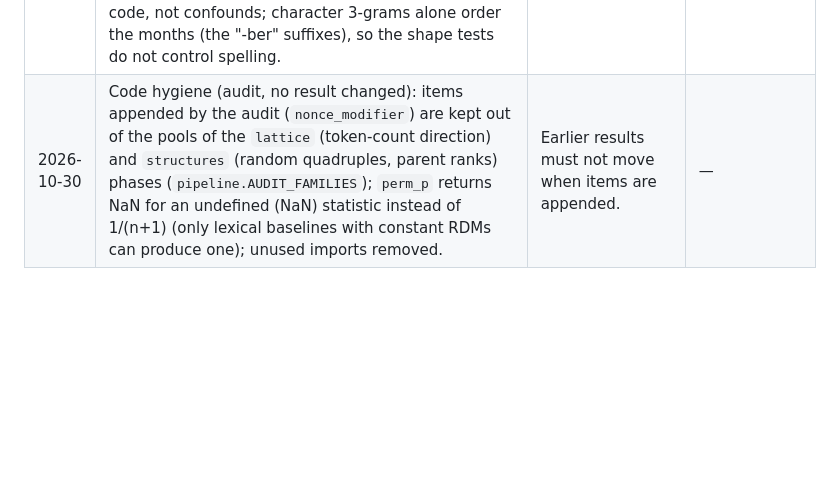
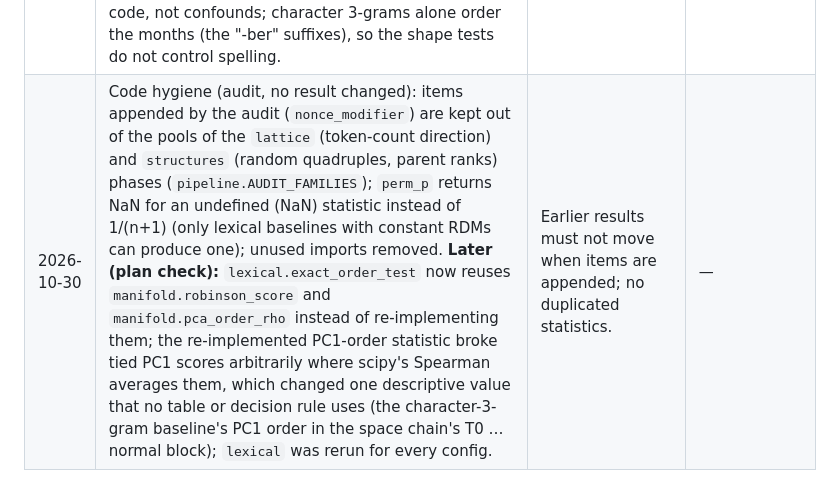
Before and after one commit to BurnyCoder/geometry-of-representations-of-mathematics-in-llms, a Markdown page: docs/deviations.md, the part around the change. Drawn GitHub-style; blank space fills up the shorter version.

```diff
--- a/docs/deviations.md
+++ b/docs/deviations.md
@@ -39,4 +39,4 @@ Every change made to the analysis after the `prereg-v1` tag is listed here, with
 | 2026-10-30 | **Precision (audit D9): the LOO-order null has 10,000 permutations at the pre-registered layer** (it had 300, so its Monte Carlo SE at the ring chain's p was about .007, and that p feeds the Holm table). `loo_order_rho` now uses the kernel (dual) form of the same ridge estimator, identical to `sklearn.linear_model.Ridge(alpha=10)` to 1e-9 (unit test), which makes 10,000 permutations affordable. The statistic is unchanged; layer curves keep 200 permutations. **Sensitivity (D10):** the pre-registered α = 10 is not scale-invariant (mean ‖x‖² differs by ~1000× between models and twins; on tiny activations the fit shrinks to the training mean, whose LOO ranks are anti-correlated with the held-out ranks, the origin of LOO ρ values near −1). A scale-relative α (mean squared norm of the training items) is reported next to it, descriptively. | Test precision; interpretability of LOO ρ. | H-B shapes |
 | 2026-10-30 | **Reporting (audit D11): bootstrap bias and BCa.** A concept bootstrap duplicates concepts, which makes resampled centroids noisier and pulls resampled ρ toward 0, so the percentile CIs of H-A1/H-A3 sit below their point estimates. The bias and BCa intervals (Efron 1987, jackknife acceleration) are now reported; the percentile CIs remain the pre-registered ones. The direction of the bias is conservative for H-A1. | Unstated bias. | H-A1, H-A3 |
 | 2026-10-30 | **Wording (audit): specificity.** The post-hoc matched clustering compares 4 whole sciences (biology, chemistry, geology, astronomy) with 4 sub-fields of mathematics, which confounds domain with granularity, so it cannot show that the map is "not specific to mathematics". The claim is withdrawn; a granularity-matched control (sub-fields of another science) was not run (out of the audit's scope) and is listed as a limitation. **Wording (audit): negative control.** Random 11-item lists are rejected at about 5% by construction (a permutation test is exact under exchangeability), so this control checks the code, not confounds; character 3-grams alone order the months (the "-ber" suffixes), so the shape tests do not control spelling. | Claims stronger than the design. | H-A1c, H-B |
-| 2026-10-30 | Code hygiene (audit, no result changed): items appended by the audit (`nonce_modifier`) are kept out of the pools of the `lattice` (token-count direction) and `structures` (random quadruples, parent ranks) phases (`pipeline.AUDIT_FAMILIES`); `perm_p` returns NaN for an undefined (NaN) statistic instead of 1/(n+1) (only lexical baselines with constant RDMs can produce one); unused imports removed. | Earlier results must not move when items are appended. | — |
+| 2026-10-30 | Code hygiene (audit, no result changed): items appended by the audit (`nonce_modifier`) are kept out of the pools of the `lattice` (token-count direction) and `structures` (random quadruples, parent ranks) phases (`pipeline.AUDIT_FAMILIES`); `perm_p` returns NaN for an undefined (NaN) statistic instead of 1/(n+1) (only lexical baselines with constant RDMs can produce one); unused imports removed. **Later (plan check):** `lexical.exact_order_test` now reuses `manifold.robinson_score` and `manifold.pca_order_rho` instead of re-implementing them; the re-implemented PC1-order statistic broke tied PC1 scores arbitrarily where scipy's Spearman averages them, which changed one descriptive value that no table or decision rule uses (the character-3-gram baseline's PC1 order in the space chain's T0 … normal block); `lexical` was rerun for every config. | Earlier results must not move when items are appended; no duplicated statistics. | — |
```
Also changed, not shown: paper/template.md (+2 -1 lines).
